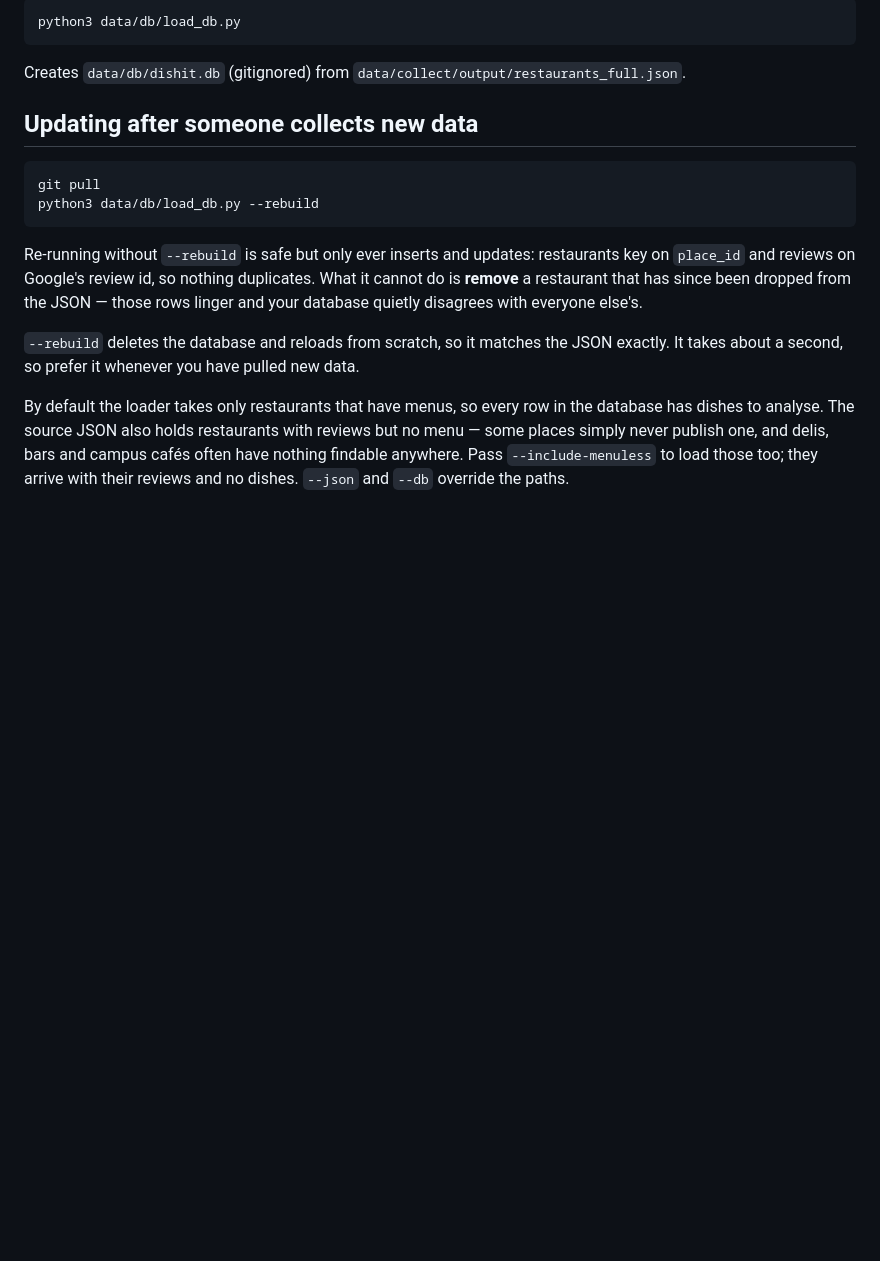
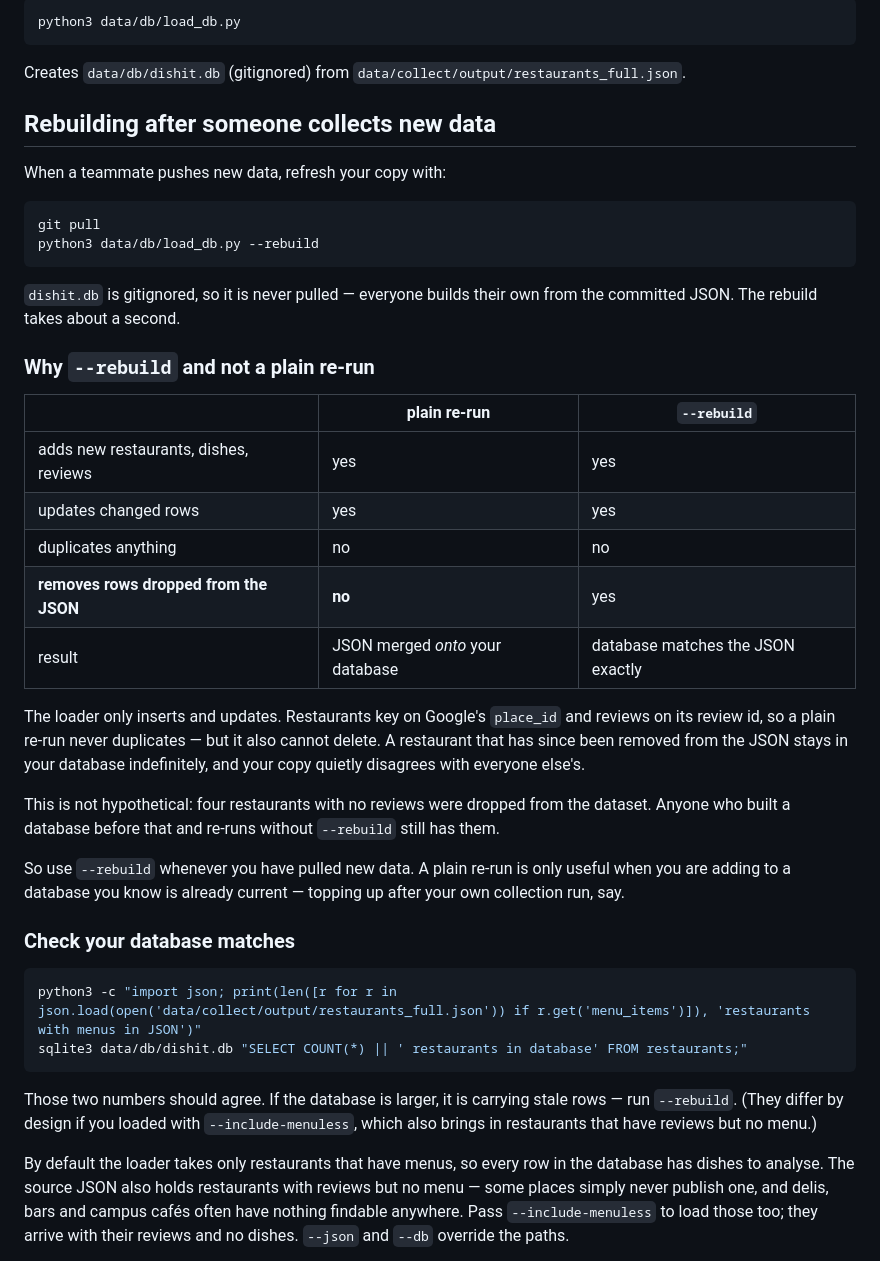
Before and after one commit to AnalyticsInPython/DishIt, a Markdown page: data/README.md, the part around the change. GitHub-like rendering; blank space fills up the shorter version.

Commit message:
Expand the rebuild instructions
Compares a plain re-run against --rebuild on what each actually does, since
the difference only shows up as rows that should have disappeared and did
not. Adds two commands for checking a database matches the JSON.

Co-Authored-By: Claude Opus 5 <noreply@anthropic.com>

````diff
--- a/data/README.md
+++ b/data/README.md
@@ -15,20 +15,50 @@ python3 data/db/load_db.py
 
 Creates `data/db/dishit.db` (gitignored) from `data/collect/output/restaurants_full.json`.
 
-## Updating after someone collects new data
+## Rebuilding after someone collects new data
+
+When a teammate pushes new data, refresh your copy with:
 
 ```bash
 git pull
 python3 data/db/load_db.py --rebuild
 ```
 
-Re-running without `--rebuild` is safe but only ever inserts and updates: restaurants key
-on `place_id` and reviews on Google's review id, so nothing duplicates. What it cannot do
-is **remove** a restaurant that has since been dropped from the JSON — those rows linger
-and your database quietly disagrees with everyone else's.
+`dishit.db` is gitignored, so it is never pulled — everyone builds their own from the
+committed JSON. The rebuild takes about a second.
 
-`--rebuild` deletes the database and reloads from scratch, so it matches the JSON exactly.
-It takes about a second, so prefer it whenever you have pulled new data.
+### Why `--rebuild` and not a plain re-run
+
+| | plain re-run | `--rebuild` |
+|---|---|---|
+| adds new restaurants, dishes, reviews | yes | yes |
+| updates changed rows | yes | yes |
+| duplicates anything | no | no |
+| **removes rows dropped from the JSON** | **no** | yes |
+| result | JSON merged *onto* your database | database matches the JSON exactly |
+
+The loader only inserts and updates. Restaurants key on Google's `place_id` and reviews on
+its review id, so a plain re-run never duplicates — but it also cannot delete. A restaurant
+that has since been removed from the JSON stays in your database indefinitely, and your
+copy quietly disagrees with everyone else's.
+
+This is not hypothetical: four restaurants with no reviews were dropped from the dataset.
+Anyone who built a database before that and re-runs without `--rebuild` still has them.
+
+So use `--rebuild` whenever you have pulled new data. A plain re-run is only useful when
+you are adding to a database you know is already current — topping up after your own
+collection run, say.
+
+### Check your database matches
+
+```bash
+python3 -c "import json; print(len([r for r in json.load(open('data/collect/output/restaurants_full.json')) if r.get('menu_items')]), 'restaurants with menus in JSON')"
+sqlite3 data/db/dishit.db "SELECT COUNT(*) || ' restaurants in database' FROM restaurants;"
+```
+
+Those two numbers should agree. If the database is larger, it is carrying stale rows —
+run `--rebuild`. (They differ by design if you loaded with `--include-menuless`, which
+also brings in restaurants that have reviews but no menu.)
 
 By default the loader takes only restaurants that have menus, so every row in the
 database has dishes to analyse. The source JSON also holds restaurants with reviews but
````
